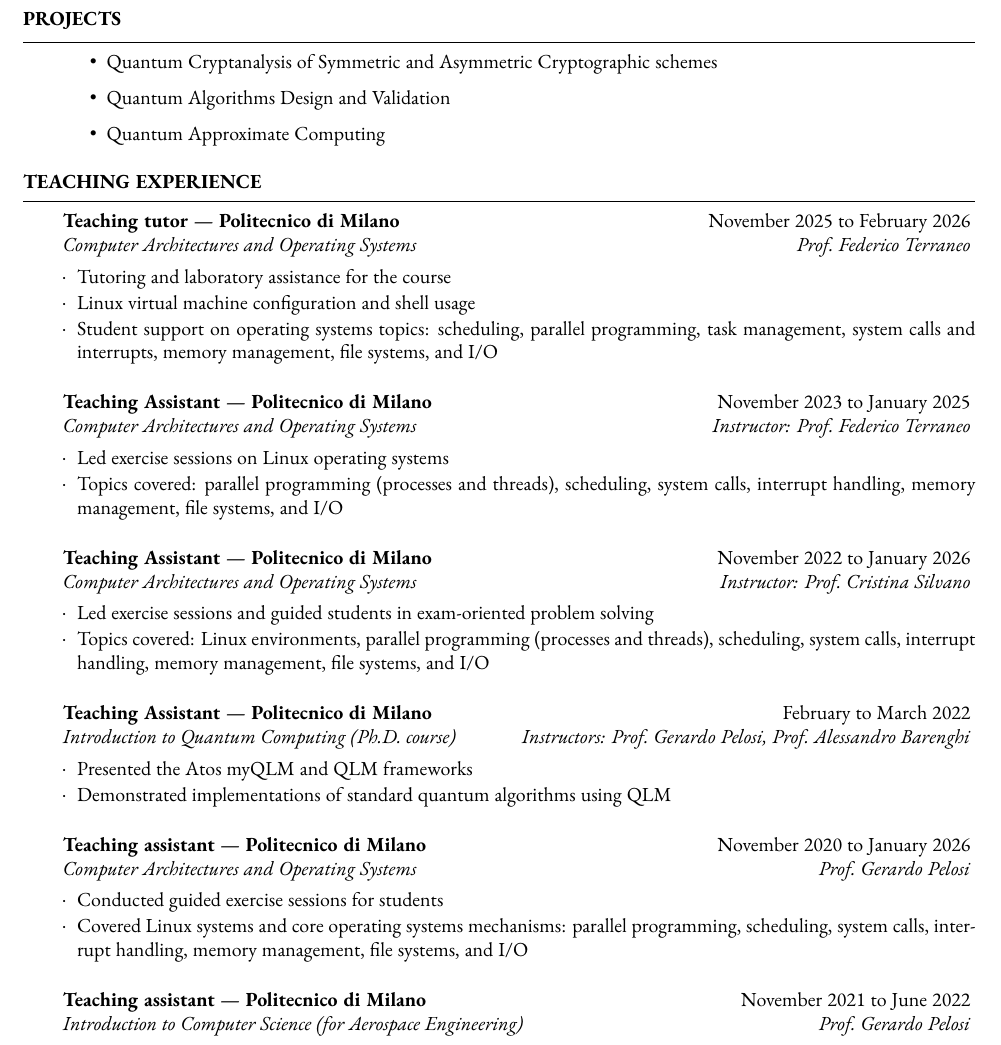
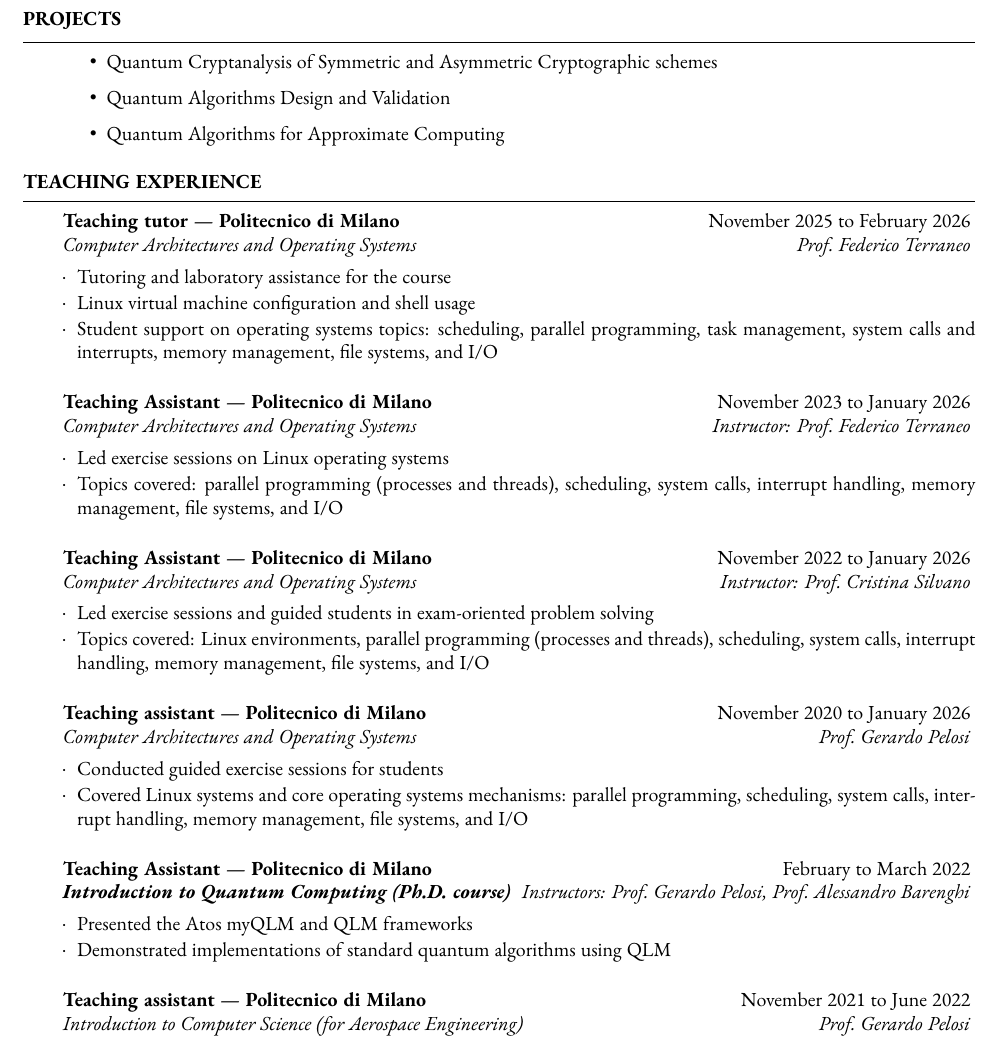
Before and after one commit to tigerjack/cv-scientific, a LaTeX CV (resume.tex): part of page 2 of 4, cut so that both start at the same text. Compiled offline with XeLaTeX.

Commit message:
MOD teaching and projects

```diff
--- a/resume.tex
+++ b/resume.tex
@@ -157,7 +157,7 @@ maxcitenames=4
   \item Quantum Cryptanalysis of Symmetric and Asymmetric Cryptographic schemes
   \item Quantum Algorithms Design and Validation
     % \item Quantum Acceleration of Clique Problems
-  \item Quantum Approximate Computing
+  \item Quantum Algorithms for Approximate Computing
   \end{itemize}
   % PostDoc
   % \begin{tSubsection}{}{since 2020}{Postdoctoral
@@ -185,7 +185,7 @@ maxcitenames=4
       management, file systems, and I/O
     \end{tSubsection}
     \begin{tSubsection}{Teaching Assistant \textemdash{} Politecnico di Milano}
-      {\daterange{2023-11-01}{2025-01-31}}
+      {\daterange{2023-11-01}{2026-01-31}}
       {Computer Architectures and Operating Systems}
       {Instructor: Prof.\ Federico Terraneo}
     \item Led exercise sessions on Linux operating systems
@@ -203,20 +203,20 @@ maxcitenames=4
 scheduling, system calls, interrupt handling, memory management,
 file systems, and I/O
 \end{tSubsection}
-\begin{tSubsection}{Teaching Assistant \textemdash{} Politecnico di Milano}
-{\daterange{2022-02-23}{2022-03-30}}
-{Introduction to Quantum Computing (Ph.D.\ course)}
-{Instructors: Prof.\ Gerardo Pelosi, Prof.\ Alessandro Barenghi}
-
-\item Presented the Atos myQLM and QLM frameworks
-\item Demonstrated implementations of standard quantum algorithms using QLM
-\end{tSubsection}
   \begin{tSubsection}{Teaching assistant \textemdash{} Politecnico di Milano}{\daterange{2020-11-01}{2026-01-31}}{Computer Architectures and Operating Systems}{Prof.\ Gerardo Pelosi}
   \item Conducted guided exercise sessions for students
   \item Covered Linux systems and core operating systems mechanisms:
       parallel programming, scheduling, system calls, interrupt handling,
       memory management, file systems, and I/O
   \end{tSubsection}
+\begin{tSubsection}{Teaching Assistant \textemdash{} Politecnico di Milano}
+{\daterange{2022-02-23}{2022-03-30}}
+{\textbf{Introduction to Quantum Computing (Ph.D.\ course)}}
+{Instructors: Prof.\ Gerardo Pelosi, Prof.\ Alessandro Barenghi}
+
+\item Presented the Atos myQLM and QLM frameworks
+\item Demonstrated implementations of standard quantum algorithms using QLM
+\end{tSubsection}
   \begin{tSubsection}{Teaching assistant \textemdash{} Politecnico di
       Milano}{\daterange{2021-11-01}{2022-06-30}}{Introduction to Computer
       Science (for Aerospace Engineering) }{Prof.\ Gerardo Pelosi}
```
